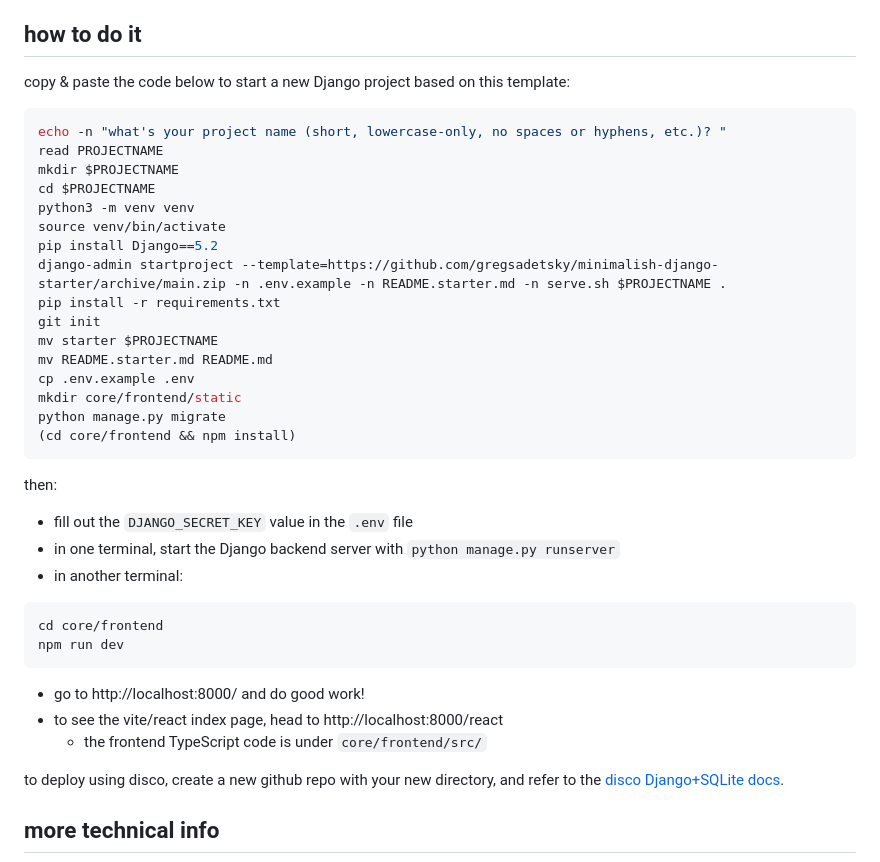
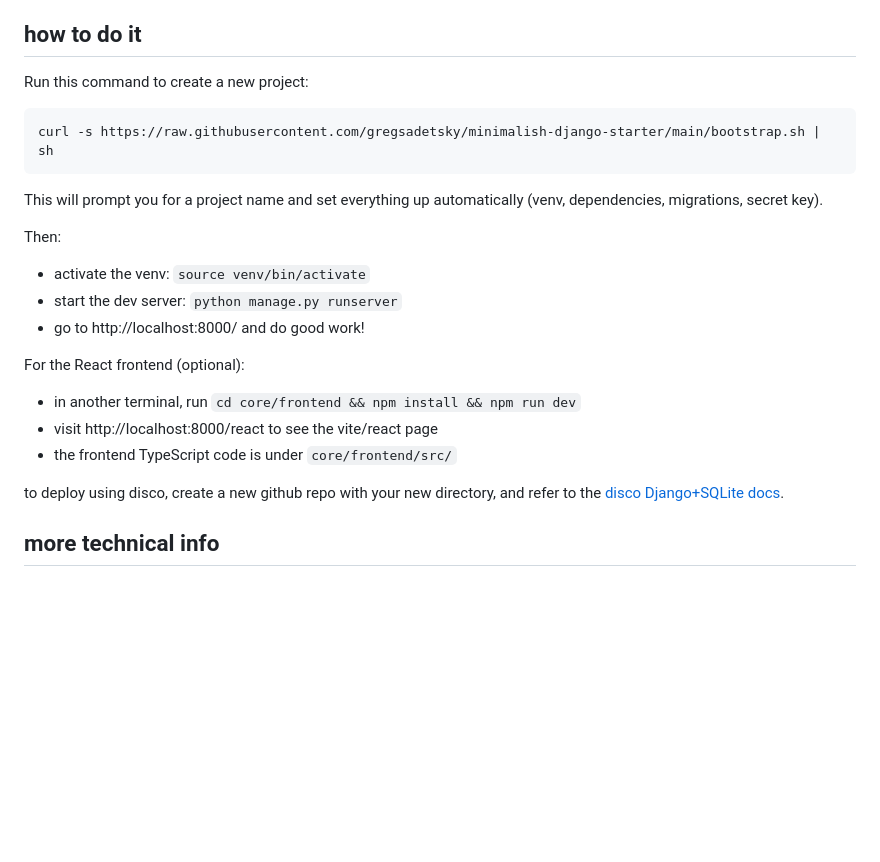
Before and after one commit to gregsadetsky/minimalish-django-starter, a Markdown page: README.md, the part around the change. GitHub-like rendering; blank space fills up the shorter version.

Commit message:
new install script

````diff
--- a/README.md
+++ b/README.md
@@ -13,41 +13,25 @@ Minimalish is a Django Project Template. It's an opiniated, deployment-ready, "g
 
 ## how to do it
 
-copy & paste the code below to start a new Django project based on this template:
+Run this command to create a new project:
 
 ```bash
-echo -n "what's your project name (short, lowercase-only, no spaces or hyphens, etc.)? "
-read PROJECTNAME
-mkdir $PROJECTNAME
-cd $PROJECTNAME
-python3 -m venv venv
-source venv/bin/activate
-pip install Django==5.2
-django-admin startproject --template=https://github.com/gregsadetsky/minimalish-django-starter/archive/main.zip -n .env.example -n README.starter.md -n serve.sh $PROJECTNAME .
-pip install -r requirements.txt
-git init
-mv starter $PROJECTNAME
-mv README.starter.md README.md
-cp .env.example .env
-mkdir core/frontend/static
-python manage.py migrate
-(cd core/frontend && npm install)
+curl -s https://raw.githubusercontent.com/gregsadetsky/minimalish-django-starter/main/bootstrap.sh | sh
 ```
 
-then:
+This will prompt you for a project name and set everything up automatically (venv, dependencies, migrations, secret key).
 
-- fill out the `DJANGO_SECRET_KEY` value in the `.env` file
-- in one terminal, start the Django backend server with `python manage.py runserver`
-- in another terminal:
+Then:
 
-```bash
-cd core/frontend
-npm run dev
-```
+- activate the venv: `source venv/bin/activate`
+- start the dev server: `python manage.py runserver`
+- go to http://localhost:8000/ and do good work!
 
-- go to http://localhost:8000/ and do good work!
-- to see the vite/react index page, head to http://localhost:8000/react
-  - the frontend TypeScript code is under `core/frontend/src/`
+For the React frontend (optional):
+
+- in another terminal, run `cd core/frontend && npm install && npm run dev`
+- visit http://localhost:8000/react to see the vite/react page
+- the frontend TypeScript code is under `core/frontend/src/`
 
 to deploy using disco, create a new github repo with your new directory, and refer to the [disco Django+SQLite docs](https://docs.letsdisco.dev/deployment-guides/django).
 
````
